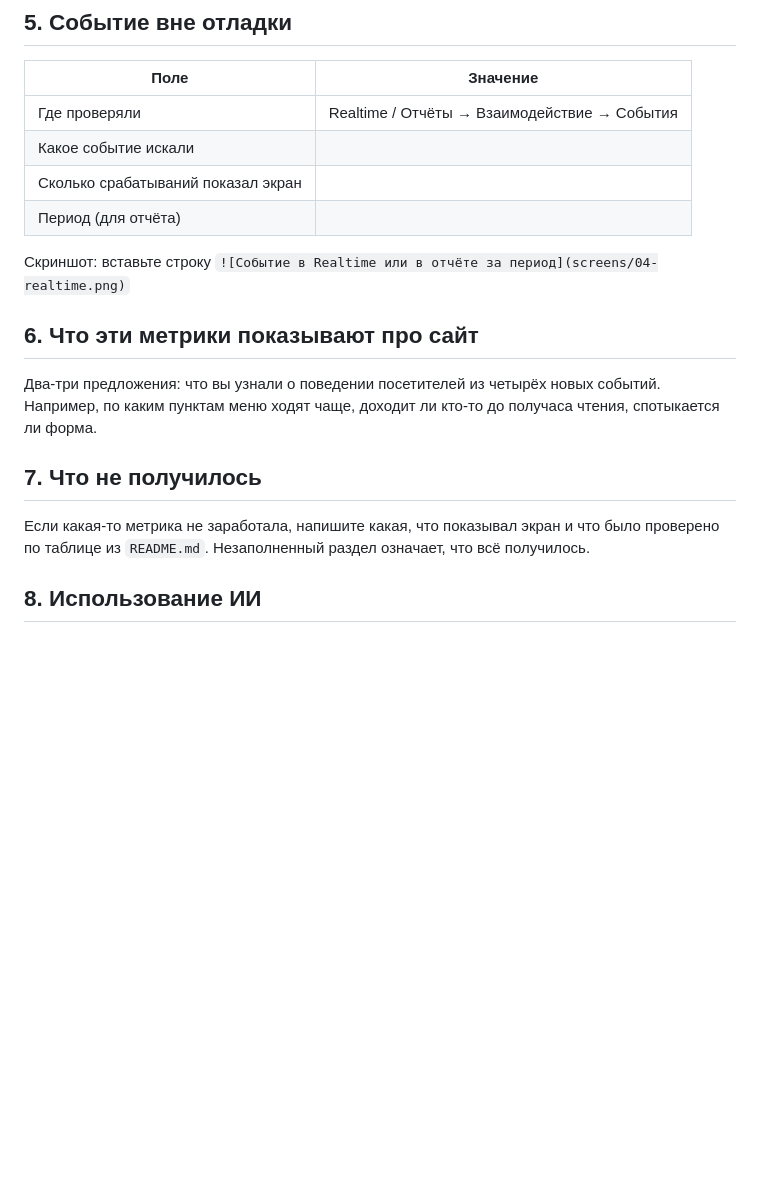
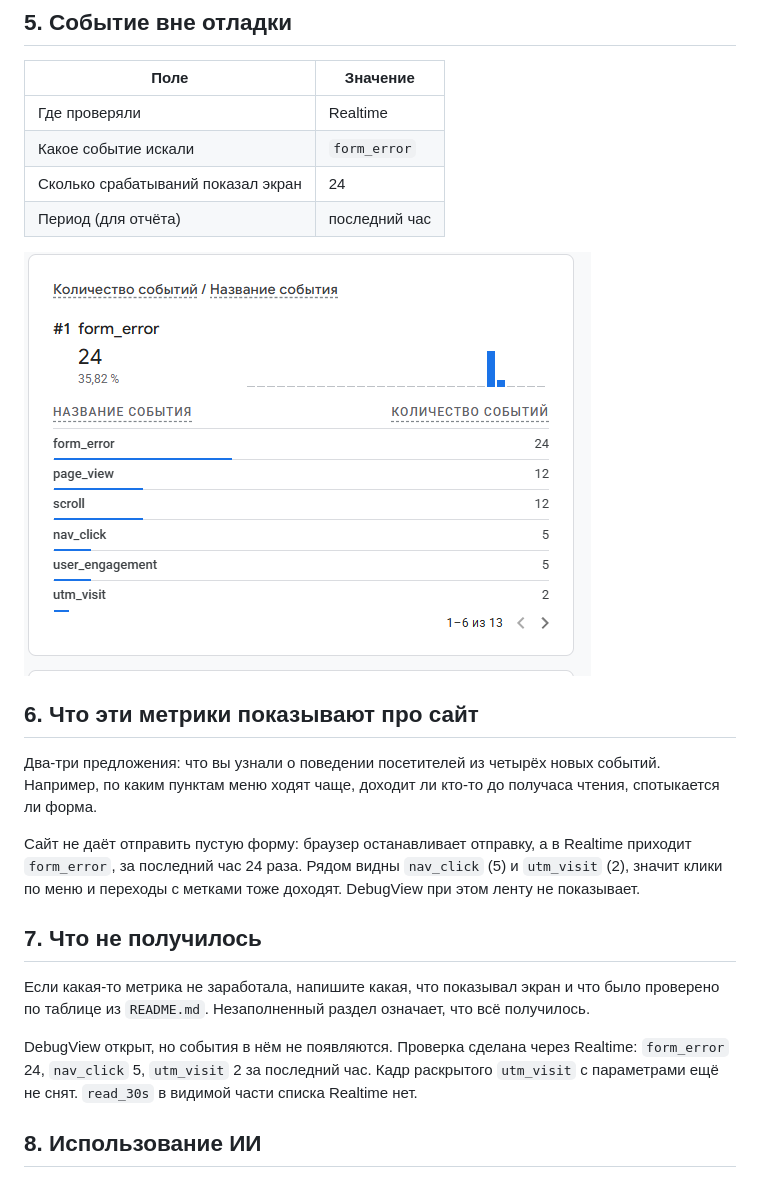
Before and after one commit to Lapindos/funnel-project-template, a Markdown page: lesson_04/homework_04.md, the part around one of its changes. Drawn GitHub-style; pictures changed too: lesson_04/screens/04-realtime.png (added); blank space fills up the shorter version.

Commit message:
upload homework lesson 04
Co-authored-by: Lapindos <Lapindos@users.noreply.github.com>

```diff
--- a/lesson_04/homework_04.md
+++ b/lesson_04/homework_04.md
@@ -74,12 +74,12 @@
 
 | Поле | Значение |
 |---|---|
-| Где проверяли | Realtime / Отчёты → Взаимодействие → События |
-| Какое событие искали |  |
-| Сколько срабатываний показал экран |  |
-| Период (для отчёта) |  |
+| Где проверяли | Realtime |
+| Какое событие искали | `form_error` |
+| Сколько срабатываний показал экран | 24 |
+| Период (для отчёта) | последний час |
 
-Скриншот: вставьте строку `![Событие в Realtime или в отчёте за период](screens/04-realtime.png)`
+![Событие в Realtime или в отчёте за период](screens/04-realtime.png)
 
 ## 6. Что эти метрики показывают про сайт
 
@@ -87,7 +87,7 @@
 новых событий. Например, по каким пунктам меню ходят чаще, доходит ли
 кто-то до получаса чтения, спотыкается ли форма.
 
->
+Сайт не даёт отправить пустую форму: браузер останавливает отправку, а в Realtime приходит `form_error`, за последний час 24 раза. Рядом видны `nav_click` (5) и `utm_visit` (2), значит клики по меню и переходы с метками тоже доходят. DebugView при этом ленту не показывает.
 
 ## 7. Что не получилось
 
@@ -95,7 +95,7 @@
 и что было проверено по таблице из `README.md`. Незаполненный раздел
 означает, что всё получилось.
 
->
+DebugView открыт, но события в нём не появляются. Проверка сделана через Realtime: `form_error` 24, `nav_click` 5, `utm_visit` 2 за последний час. Кадр раскрытого `utm_visit` с параметрами ещё не снят. `read_30s` в видимой части списка Realtime нет.
 
 ## 8. Использование ИИ
 
```
Also changed, not shown: other parts of lesson_04/homework_04.md (+13 -13 lines).
